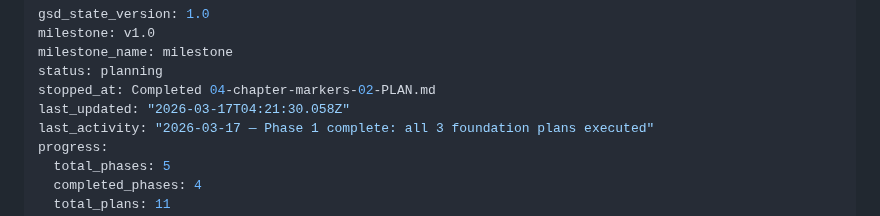
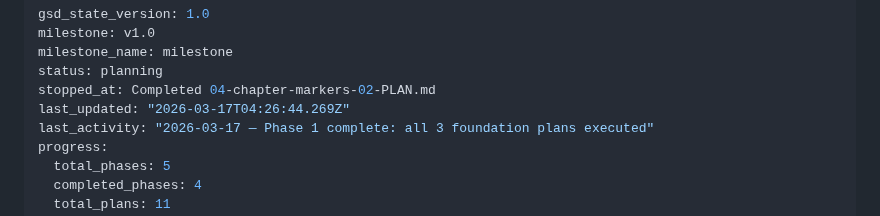
Before and after one commit to evanperez55/podcast-automation, a Markdown page: .planning/STATE.md, the part around the change. GitHub-like rendering.

```diff
--- a/.planning/STATE.md
+++ b/.planning/STATE.md
@@ -4,7 +4,7 @@ milestone: v1.0
 milestone_name: milestone
 status: planning
 stopped_at: Completed 04-chapter-markers-02-PLAN.md
-last_updated: "2026-03-17T04:21:30.058Z"
+last_updated: "2026-03-17T04:26:44.269Z"
 last_activity: "2026-03-17 — Phase 1 complete: all 3 foundation plans executed"
 progress:
   total_phases: 5
```
Also changed, not shown: .planning/ROADMAP.md (+1 -1 lines), 1 other file.
